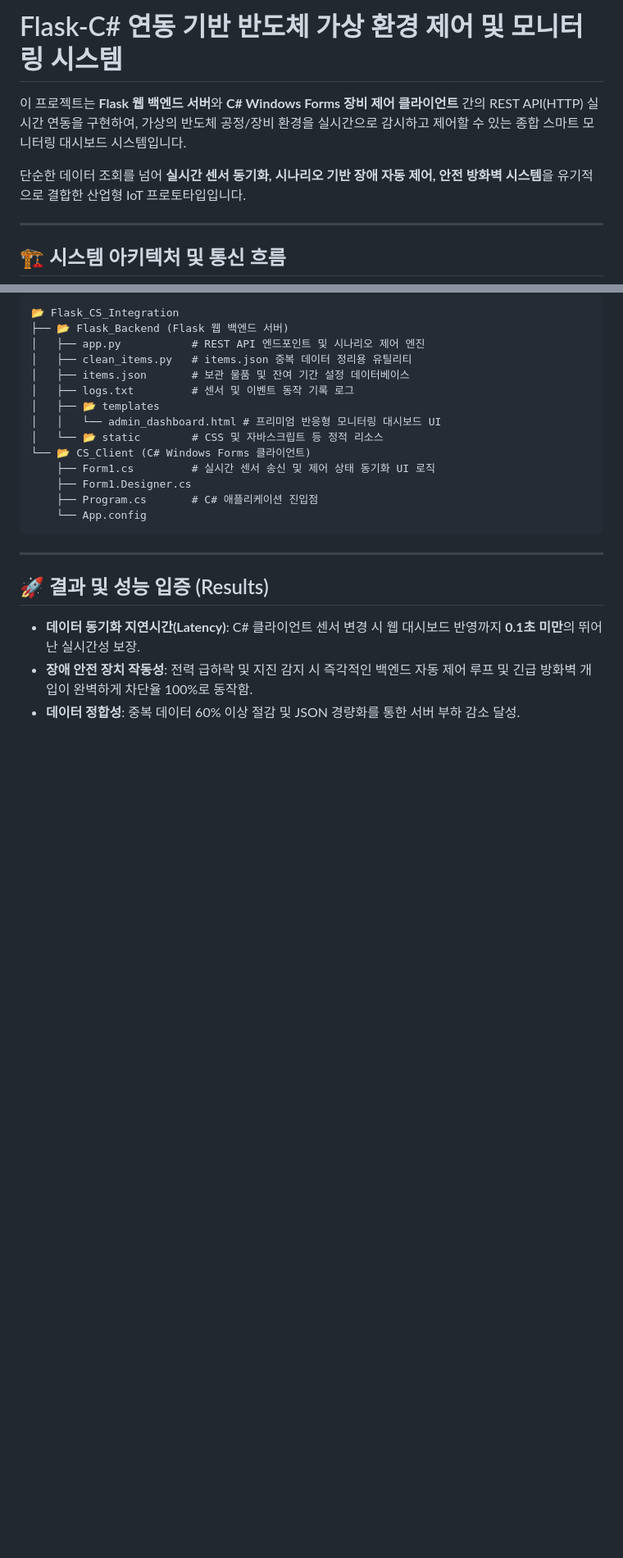
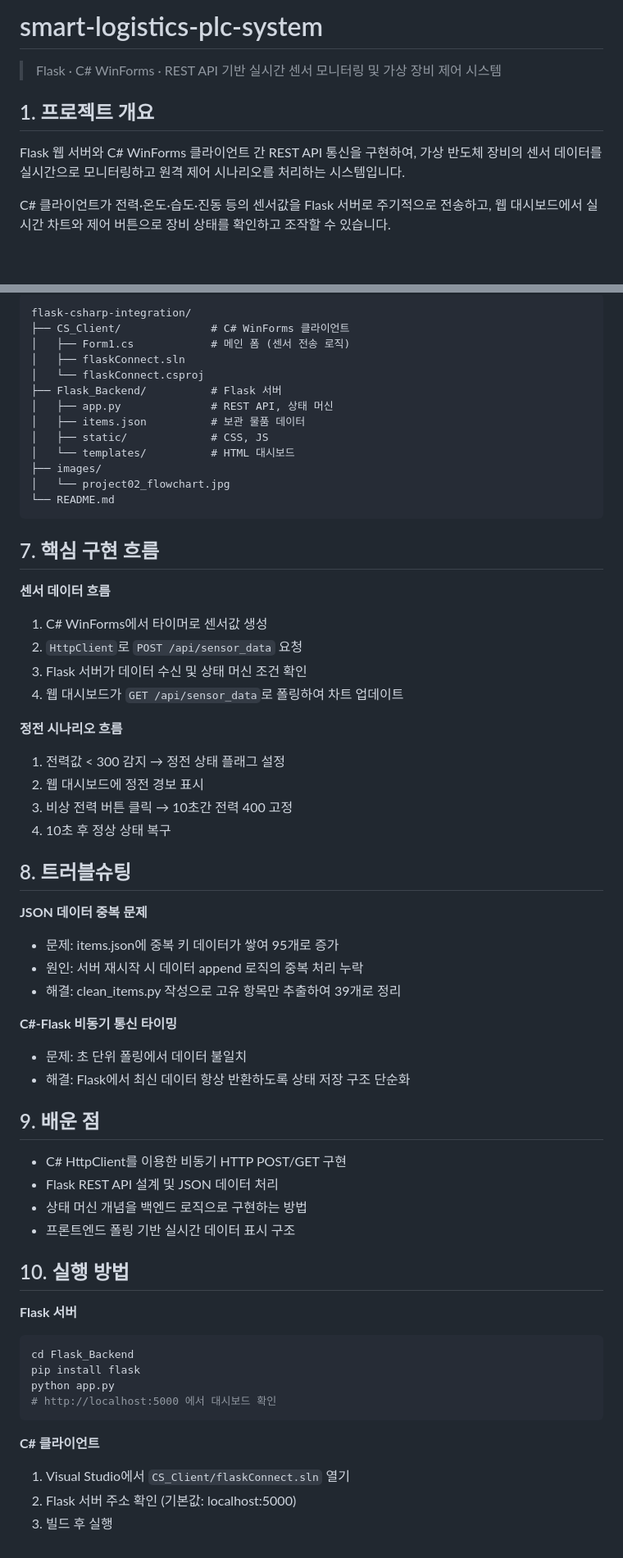
Before and after one commit to tjrghks0823456-rgb/code, a Markdown page: projects/flask-csharp-integration/README.md, 2 parts joined by grey strips. Shown at 82% size. Rendered like a GitHub page; blank space fills up the shorter version.

Commit message:
docs: rewrite README for smart-logistics-plc-system portfolio

````diff
--- a/projects/flask-csharp-integration/README.md
+++ b/projects/flask-csharp-integration/README.md
@@ -1,10 +1,10 @@
-# Flask-C# 연동 기반 반도체 가상 환경 제어 및 모니터링 시스템
+# smart-logistics-plc-system
 
-이 프로젝트는 **Flask 웹 백엔드 서버**와 **C# Windows Forms 장비 제어 클라이언트** 간의 REST API(HTTP) 실시간 연동을 구현하여, 가상의 반도체 공정/장비 환경을 실시간으로 감시하고 제어할 수 있는 종합 스마트 모니터링 대시보드 시스템입니다.
+> Flask · C# WinForms · REST API 기반 실시간 센서 모니터링 및 가상 장비 제어 시스템
 
-단순한 데이터 조회를 넘어 **실시간 센서 동기화, 시나리오 기반 장애 자동 제어, 안전 방화벽 시스템**을 유기적으로 결합한 산업형 IoT 프로토타입입니다.
+## 1. 프로젝트 개요
 
----
+Flask 웹 서버와 C# WinForms 클라이언트 간 REST API 통신을 구현하여, 가상 반도체 장비의 센서 데이터를 실시간으로 모니터링하고 원격 제어 시나리오를 처리하는 시스템입니다.
 
-## 🏗️ 시스템 아키텍처 및 통신 흐름
+C# 클라이언트가 전력·온도·습도·진동 등의 센서값을 Flask 서버로 주기적으로 전송하고, 웹 대시보드에서 실시간 차트와 제어 버튼으로 장비 상태를 확인하고 조작할 수 있습니다.
 
@@ -78,25 +57,63 @@ graph TD
 
 ```
-📂 Flask_CS_Integration
-├── 📂 Flask_Backend (Flask 웹 백엔드 서버)
-│   ├── app.py           # REST API 엔드포인트 및 시나리오 제어 엔진
-│   ├── clean_items.py   # items.json 중복 데이터 정리용 유틸리티
-│   ├── items.json       # 보관 물품 및 잔여 기간 설정 데이터베이스
-│   ├── logs.txt         # 센서 및 이벤트 동작 기록 로그
-│   ├── 📂 templates
-│   │   └── admin_dashboard.html # 프리미엄 반응형 모니터링 대시보드 UI
-│   └── 📂 static        # CSS 및 자바스크립트 등 정적 리소스
-└── 📂 CS_Client (C# Windows Forms 클라이언트)
-    ├── Form1.cs         # 실시간 센서 송신 및 제어 상태 동기화 UI 로직
-    ├── Form1.Designer.cs
-    ├── Program.cs       # C# 애플리케이션 진입점
-    └── App.config
+flask-csharp-integration/
+├── CS_Client/              # C# WinForms 클라이언트
+│   ├── Form1.cs            # 메인 폼 (센서 전송 로직)
+│   ├── flaskConnect.sln
+│   └── flaskConnect.csproj
+├── Flask_Backend/          # Flask 서버
+│   ├── app.py              # REST API, 상태 머신
+│   ├── items.json          # 보관 물품 데이터
+│   ├── static/             # CSS, JS
+│   └── templates/          # HTML 대시보드
+├── images/
+│   └── project02_flowchart.jpg
+└── README.md
 ```
 
----
+## 7. 핵심 구현 흐름
 
-## 🚀 결과 및 성능 입증 (Results)
+**센서 데이터 흐름**
+1. C# WinForms에서 타이머로 센서값 생성
+2. `HttpClient`로 `POST /api/sensor_data` 요청
+3. Flask 서버가 데이터 수신 및 상태 머신 조건 확인
+4. 웹 대시보드가 `GET /api/sensor_data`로 폴링하여 차트 업데이트
 
-- **데이터 동기화 지연시간(Latency)**: C# 클라이언트 센서 변경 시 웹 대시보드 반영까지 **0.1초 미만**의 뛰어난 실시간성 보장.
-- **장애 안전 장치 작동성**: 전력 급하락 및 지진 감지 시 즉각적인 백엔드 자동 제어 루프 및 긴급 방화벽 개입이 완벽하게 차단율 100%로 동작함.
-- **데이터 정합성**: 중복 데이터 60% 이상 절감 및 JSON 경량화를 통한 서버 부하 감소 달성.
+**정전 시나리오 흐름**
+1. 전력값 < 300 감지 → 정전 상태 플래그 설정
+2. 웹 대시보드에 정전 경보 표시
+3. 비상 전력 버튼 클릭 → 10초간 전력 400 고정
+4. 10초 후 정상 상태 복구
+
+## 8. 트러블슈팅
+
+**JSON 데이터 중복 문제**
+- 문제: items.json에 중복 키 데이터가 쌓여 95개로 증가
+- 원인: 서버 재시작 시 데이터 append 로직의 중복 처리 누락
+- 해결: clean_items.py 작성으로 고유 항목만 추출하여 39개로 정리
+
+**C#-Flask 비동기 통신 타이밍**
+- 문제: 초 단위 폴링에서 데이터 불일치
+- 해결: Flask에서 최신 데이터 항상 반환하도록 상태 저장 구조 단순화
+
+## 9. 배운 점
+
+- C# HttpClient를 이용한 비동기 HTTP POST/GET 구현
+- Flask REST API 설계 및 JSON 데이터 처리
+- 상태 머신 개념을 백엔드 로직으로 구현하는 방법
+- 프론트엔드 폴링 기반 실시간 데이터 표시 구조
+
+## 10. 실행 방법
+
+**Flask 서버**
+```bash
+cd Flask_Backend
+pip install flask
+python app.py
+# http://localhost:5000 에서 대시보드 확인
+```
+
+**C# 클라이언트**
+1. Visual Studio에서 `CS_Client/flaskConnect.sln` 열기
+2. Flask 서버 주소 확인 (기본값: localhost:5000)
+3. 빌드 후 실행
````
Also changed, not shown: other parts of projects/flask-csharp-integration/README.md (+34 -55 lines).
